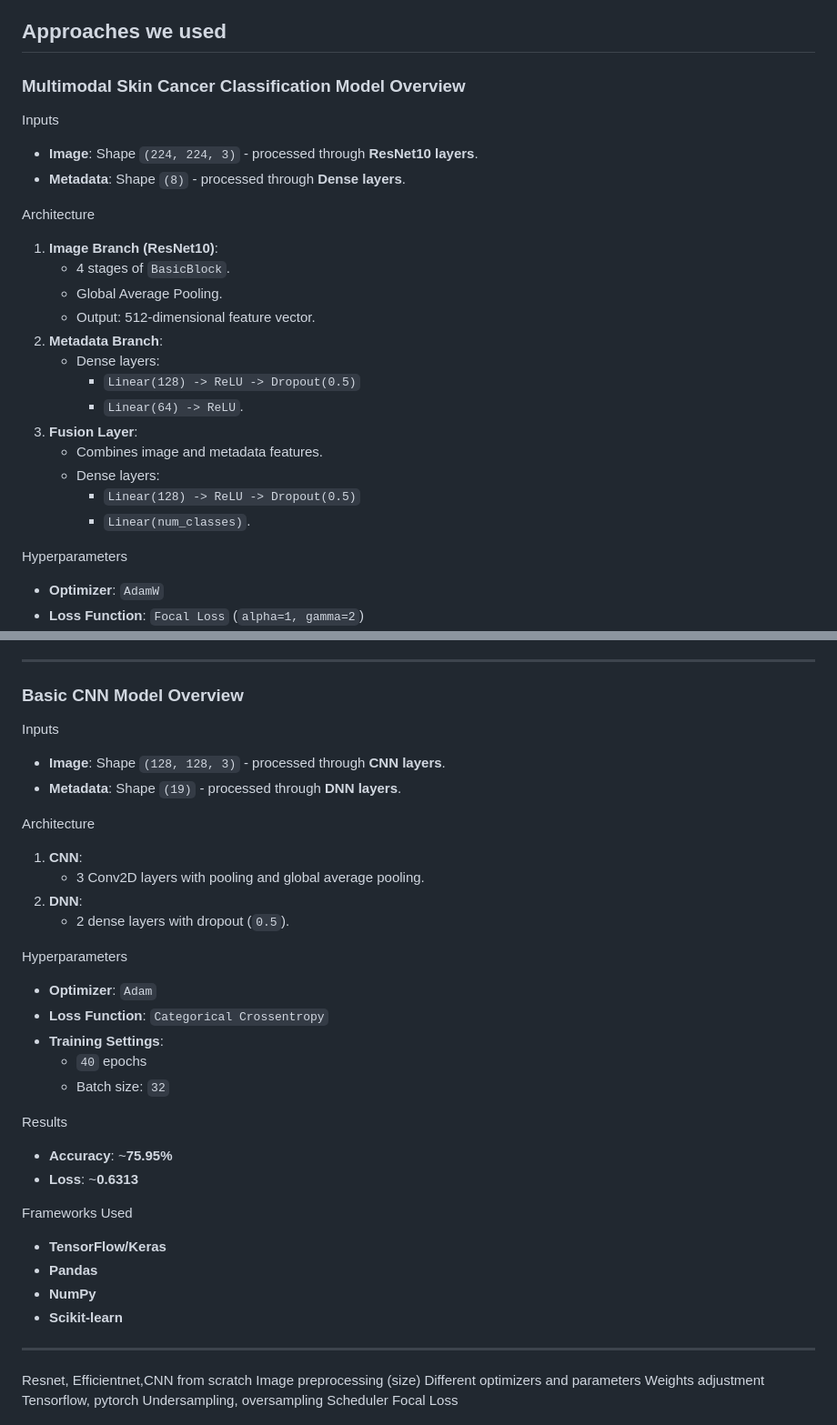
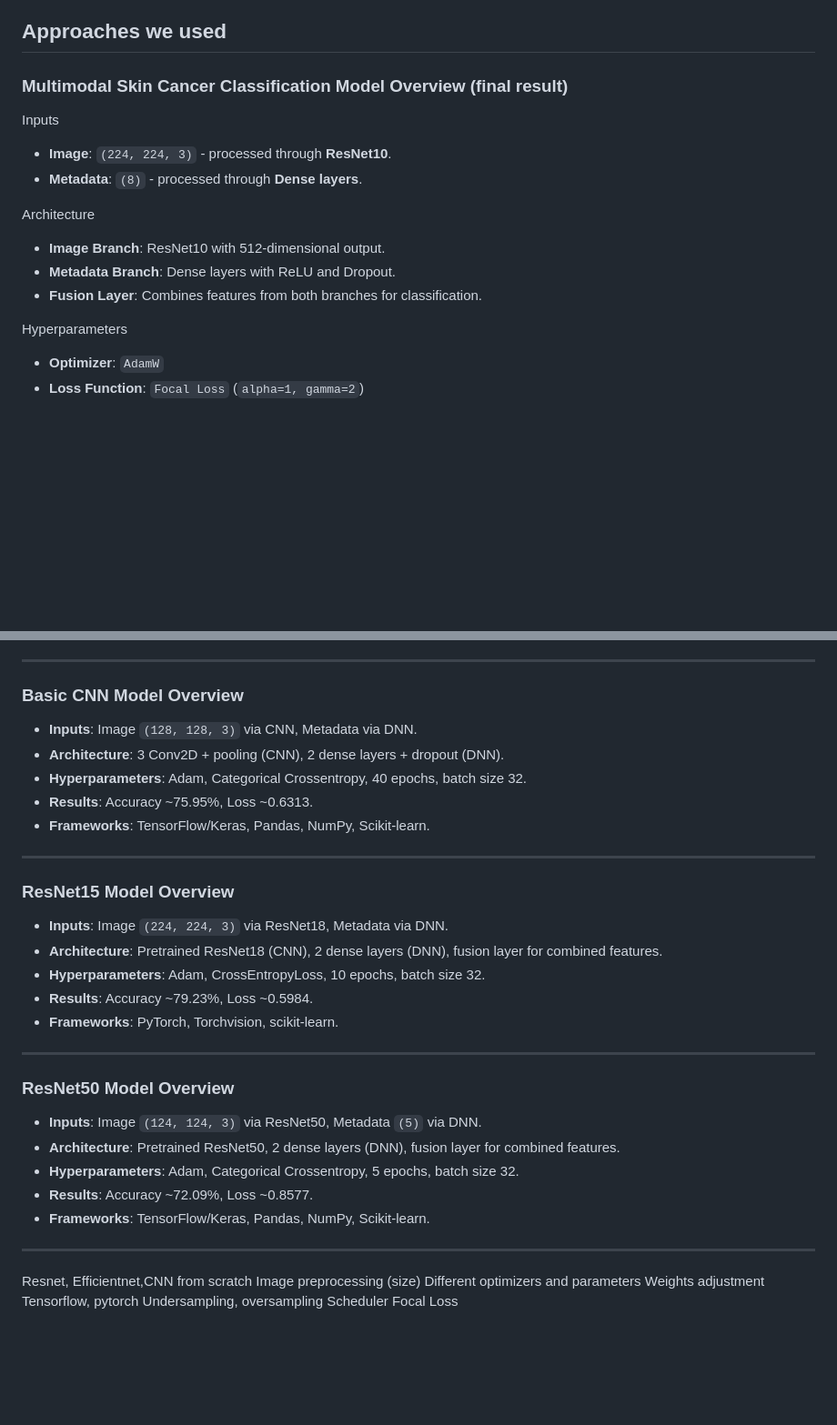
Before and after one commit to OskarMannik/birthmark-classifier, a Markdown page: README.md, 2 parts joined by grey strips. Shown at 91% size. Drawn GitHub-style; blank space fills up the shorter version.

```diff
--- a/README.md
+++ b/README.md
@@ -8,26 +8,16 @@ Skin cancer affects thousands of individuals each year, with over 1,000 cases re
 
 ## **Approaches we used**
 
-### Multimodal Skin Cancer Classification Model Overview
+### Multimodal Skin Cancer Classification Model Overview (final result)
 
 Inputs
-- **Image**: Shape `(224, 224, 3)` - processed through **ResNet10 layers**.
-- **Metadata**: Shape `(8)` - processed through **Dense layers**.
+- **Image**: `(224, 224, 3)` - processed through **ResNet10**.
+- **Metadata**: `(8)` - processed through **Dense layers**.
 
 Architecture
-1. **Image Branch (ResNet10)**:
-   - 4 stages of `BasicBlock`.
-   - Global Average Pooling.
-   - Output: 512-dimensional feature vector.
-2. **Metadata Branch**:
-   - Dense layers:
-     - `Linear(128) -> ReLU -> Dropout(0.5)`
-     - `Linear(64) -> ReLU`.
-3. **Fusion Layer**:
-   - Combines image and metadata features.
-   - Dense layers:
-     - `Linear(128) -> ReLU -> Dropout(0.5)`
-     - `Linear(num_classes)`.
+- **Image Branch**: ResNet10 with 512-dimensional output.
+- **Metadata Branch**: Dense layers with ReLU and Dropout.
+- **Fusion Layer**: Combines features from both branches for classification.
 
 Hyperparameters
 - **Optimizer**: `AdamW`
@@ -51,32 +41,31 @@ Frameworks Used
 
 ### Basic CNN Model Overview
 
-Inputs
-- **Image**: Shape `(128, 128, 3)` - processed through **CNN layers**.
-- **Metadata**: Shape `(19)` - processed through **DNN layers**.
+- **Inputs**: Image `(128, 128, 3)` via CNN, Metadata via DNN.
+- **Architecture**: 3 Conv2D + pooling (CNN), 2 dense layers + dropout (DNN).
+- **Hyperparameters**: Adam, Categorical Crossentropy, 40 epochs, batch size 32.
+- **Results**: Accuracy ~75.95%, Loss ~0.6313.
+- **Frameworks**: TensorFlow/Keras, Pandas, NumPy, Scikit-learn.
 
-Architecture
-1. **CNN**:
-   - 3 Conv2D layers with pooling and global average pooling.
-2. **DNN**:
-   - 2 dense layers with dropout (`0.5`).
+---
 
-Hyperparameters
-- **Optimizer**: `Adam`
-- **Loss Function**: `Categorical Crossentropy`
-- **Training Settings**:
-  - `40` epochs
-  - Batch size: `32`
+### ResNet15 Model Overview
 
-Results
-- **Accuracy**: ~**75.95%**
-- **Loss**: ~**0.6313**
+- **Inputs**: Image `(224, 224, 3)` via ResNet18, Metadata via DNN.
+- **Architecture**: Pretrained ResNet18 (CNN), 2 dense layers (DNN), fusion layer for combined features.
+- **Hyperparameters**: Adam, CrossEntropyLoss, 10 epochs, batch size 32.
+- **Results**: Accuracy ~79.23%, Loss ~0.5984.
+- **Frameworks**: PyTorch, Torchvision, scikit-learn.
 
-Frameworks Used
-- **TensorFlow/Keras**
-- **Pandas**
-- **NumPy**
-- **Scikit-learn**
+---
+
+### ResNet50 Model Overview
+
+- **Inputs**: Image `(124, 124, 3)` via ResNet50, Metadata `(5)` via DNN.
+- **Architecture**: Pretrained ResNet50, 2 dense layers (DNN), fusion layer for combined features.
+- **Hyperparameters**: Adam, Categorical Crossentropy, 5 epochs, batch size 32.
+- **Results**: Accuracy ~72.09%, Loss ~0.8577.
+- **Frameworks**: TensorFlow/Keras, Pandas, NumPy, Scikit-learn.
 
 ---
 Resnet, Efficientnet,CNN from scratch
```
